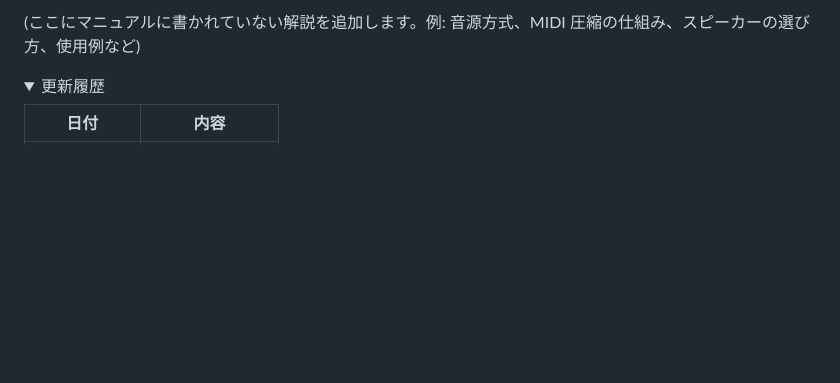
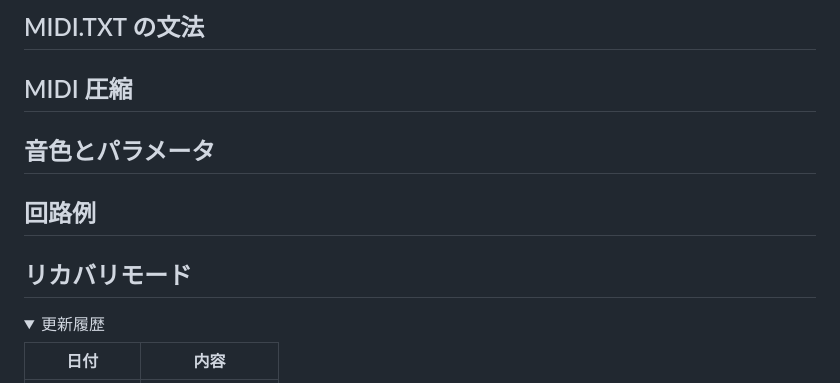
Before and after one commit to hoshimilkali/kits, a Markdown page: fs-01/README.md, the part around one of its changes. Rendered like a GitHub page; folded sections open; blank space fills up the shorter version.

Commit message:
sch

```diff
--- a/fs-01/README.md
+++ b/fs-01/README.md
@@ -112,5 +113,10 @@ SONG(2).LEN=60             # 開始から60秒間演奏
 
-(ここにマニュアルに書かれていない解説を追加します。例: 音源方式、MIDI 圧縮の仕組み、スピーカーの選び方、使用例など)
+
+## MIDI.TXT の文法
+## MIDI 圧縮
+## 音色とパラメータ
+## 回路例
+## リカバリモード
 
 <details>
 <summary>更新履歴</summary>
```
Also changed, not shown: other parts of fs-01/README.md (+2 -1 lines), fs-01/images/schematic1.png (added), 1 other file.
